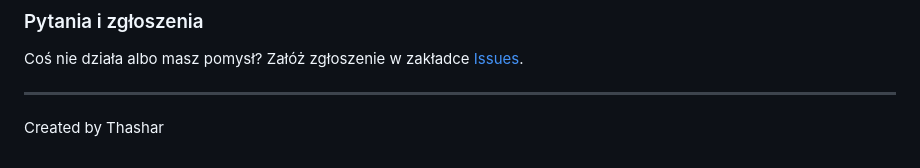
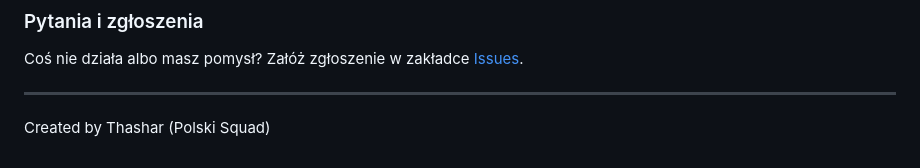
Before and after one commit to Thashar/Twisting-Rate, a Markdown page: README.md, the part around the change. Rendered like a GitHub page.

Commit message:
Dopisano „(Polski Squad)” w stopce README
Co-Authored-By: Claude Opus 5.5 <noreply@anthropic.com>

```diff
--- a/README.md
+++ b/README.md
@@ -121,4 +121,4 @@ Coś nie działa albo masz pomysł? Załóż zgłoszenie w zakładce
 
 ---
 
-Created by Thashar
+Created by Thashar (Polski Squad)
```
